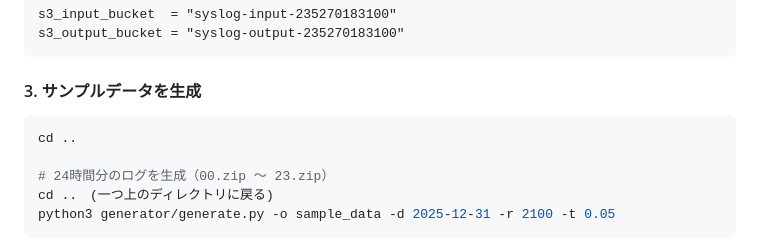
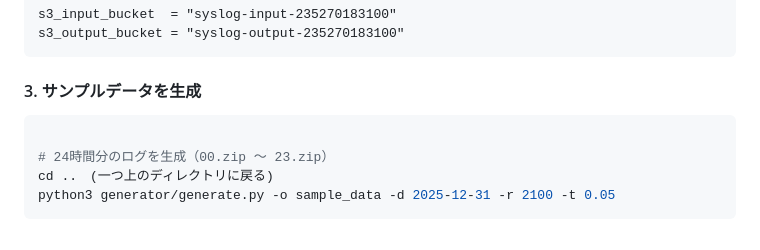
Before and after one commit to Sohey-k/syslog-analytics-serverless, a Markdown page: README.md, the part around the change. Drawn GitHub-style.

Commit message:
Modify READEME.me

````diff
--- a/README.md
+++ b/README.md
@@ -348,7 +348,6 @@ s3_output_bucket = "syslog-output-235270183100"
 #### 3. サンプルデータを生成
 
 ```bash
-cd ..
 
 # 24時間分のログを生成（00.zip ～ 23.zip）
 cd ..　(一つ上のディレクトリに戻る)
````
